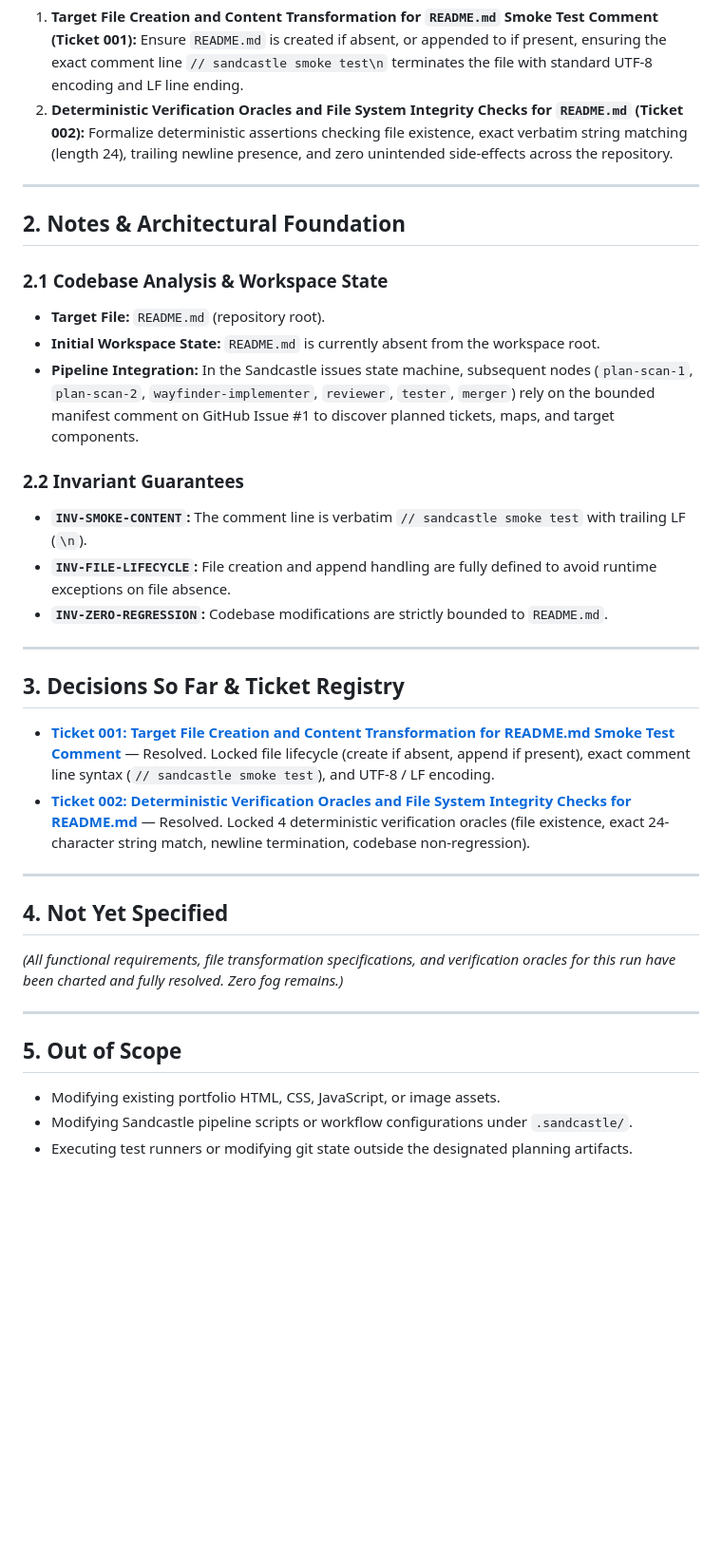
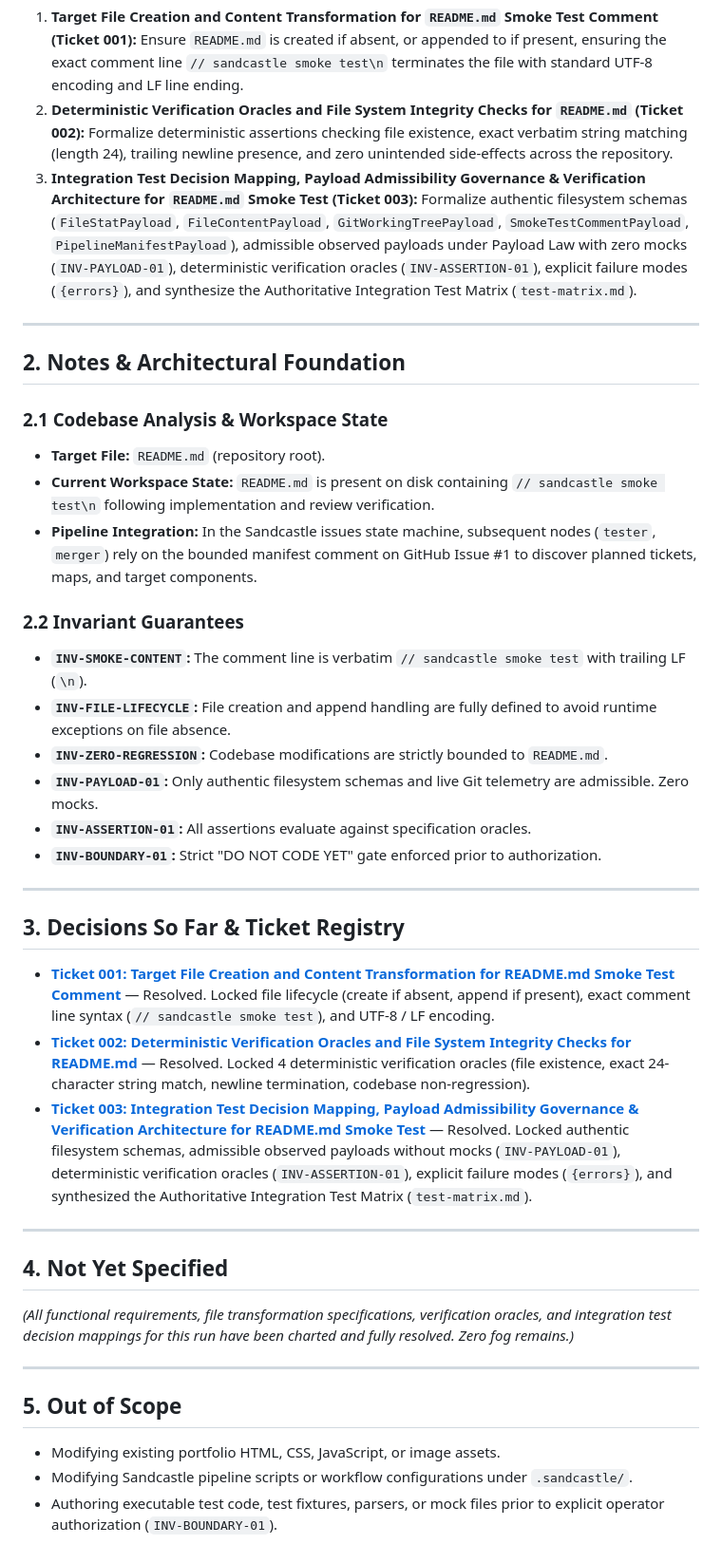
Before and after one commit to LuisP1028/Portfolio, a Markdown page: wayfinder/1/map.md, the part around one of its changes. Shown at 95% size. Rendered like a GitHub page; blank space fills up the shorter version.

Commit message:
Plan integration tests for Sandcastle smoke test (wayfinder-test-plan): add ticket-003, test-matrix.md, and update map.md

```diff
--- a/wayfinder/1/map.md
+++ b/wayfinder/1/map.md
@@ -16,6 +16,7 @@
 Establish a complete, deterministic, and verified decision set detailing every file lifecycle, transformation, and verification requirement across the codebase to implement and verify the Sandcastle smoke test specified in GitHub Issue #1:
 1. **Target File Creation and Content Transformation for `README.md` Smoke Test Comment (Ticket 001):** Ensure `README.md` is created if absent, or appended to if present, ensuring the exact comment line `// sandcastle smoke test\n` terminates the file with standard UTF-8 encoding and LF line ending.
 2. **Deterministic Verification Oracles and File System Integrity Checks for `README.md` (Ticket 002):** Formalize deterministic assertions checking file existence, exact verbatim string matching (length 24), trailing newline presence, and zero unintended side-effects across the repository.
+3. **Integration Test Decision Mapping, Payload Admissibility Governance & Verification Architecture for `README.md` Smoke Test (Ticket 003):** Formalize authentic filesystem schemas (`FileStatPayload`, `FileContentPayload`, `GitWorkingTreePayload`, `SmokeTestCommentPayload`, `PipelineManifestPayload`), admissible observed payloads under Payload Law with zero mocks (`INV-PAYLOAD-01`), deterministic verification oracles (`INV-ASSERTION-01`), explicit failure modes (`{errors}`), and synthesize the Authoritative Integration Test Matrix (`test-matrix.md`).
 
 ---
 
@@ -23,13 +24,16 @@ Establish a complete, deterministic, and verified decision set detailing every f
 
 ### 2.1 Codebase Analysis & Workspace State
 - **Target File:** `README.md` (repository root).
-- **Initial Workspace State:** `README.md` is currently absent from the workspace root.
-- **Pipeline Integration:** In the Sandcastle issues state machine, subsequent nodes (`plan-scan-1`, `plan-scan-2`, `wayfinder-implementer`, `reviewer`, `tester`, `merger`) rely on the bounded manifest comment on GitHub Issue #1 to discover planned tickets, maps, and target components.
+- **Current Workspace State:** `README.md` is present on disk containing `// sandcastle smoke test\n` following implementation and review verification.
+- **Pipeline Integration:** In the Sandcastle issues state machine, subsequent nodes (`tester`, `merger`) rely on the bounded manifest comment on GitHub Issue #1 to discover planned tickets, maps, and target components.
 
 ### 2.2 Invariant Guarantees
 - **`INV-SMOKE-CONTENT`:** The comment line is verbatim `// sandcastle smoke test` with trailing LF (`\n`).
 - **`INV-FILE-LIFECYCLE`:** File creation and append handling are fully defined to avoid runtime exceptions on file absence.
 - **`INV-ZERO-REGRESSION`:** Codebase modifications are strictly bounded to `README.md`.
+- **`INV-PAYLOAD-01`:** Only authentic filesystem schemas and live Git telemetry are admissible. Zero mocks.
+- **`INV-ASSERTION-01`:** All assertions evaluate against specification oracles.
+- **`INV-BOUNDARY-01`:** Strict "DO NOT CODE YET" gate enforced prior to authorization.
 
 ---
 
@@ -37,12 +41,13 @@ Establish a complete, deterministic, and verified decision set detailing every f
 
 - **[Ticket 001: Target File Creation and Content Transformation for README.md Smoke Test Comment](./tickets/ticket-001.md)** — Resolved. Locked file lifecycle (create if absent, append if present), exact comment line syntax (`// sandcastle smoke test`), and UTF-8 / LF encoding.
 - **[Ticket 002: Deterministic Verification Oracles and File System Integrity Checks for README.md](./tickets/ticket-002.md)** — Resolved. Locked 4 deterministic verification oracles (file existence, exact 24-character string match, newline termination, codebase non-regression).
+- **[Ticket 003: Integration Test Decision Mapping, Payload Admissibility Governance & Verification Architecture for README.md Smoke Test](./tickets/ticket-003.md)** — Resolved. Locked authentic filesystem schemas, admissible observed payloads without mocks (`INV-PAYLOAD-01`), deterministic verification oracles (`INV-ASSERTION-01`), explicit failure modes (`{errors}`), and synthesized the Authoritative Integration Test Matrix (`test-matrix.md`).
 
 ---
 
 ## 4. Not Yet Specified
 
-*(All functional requirements, file transformation specifications, and verification oracles for this run have been charted and fully resolved. Zero fog remains.)*
+*(All functional requirements, file transformation specifications, verification oracles, and integration test decision mappings for this run have been charted and fully resolved. Zero fog remains.)*
 
 ---
 
@@ -50,4 +55,4 @@ Establish a complete, deterministic, and verified decision set detailing every f
 
 - Modifying existing portfolio HTML, CSS, JavaScript, or image assets.
 - Modifying Sandcastle pipeline scripts or workflow configurations under `.sandcastle/`.
-- Executing test runners or modifying git state outside the designated planning artifacts.
+- Authoring executable test code, test fixtures, parsers, or mock files prior to explicit operator authorization (`INV-BOUNDARY-01`).
```
Also changed, not shown: other parts of wayfinder/1/map.md (+2 -2 lines), wayfinder/1/test-matrix.md (added, +44 -0 lines), 1 other file.
